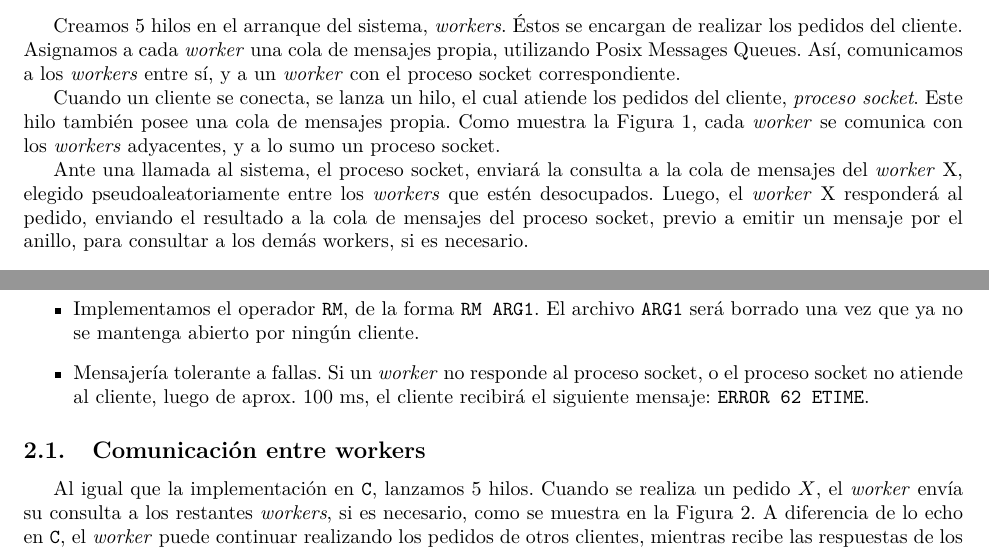
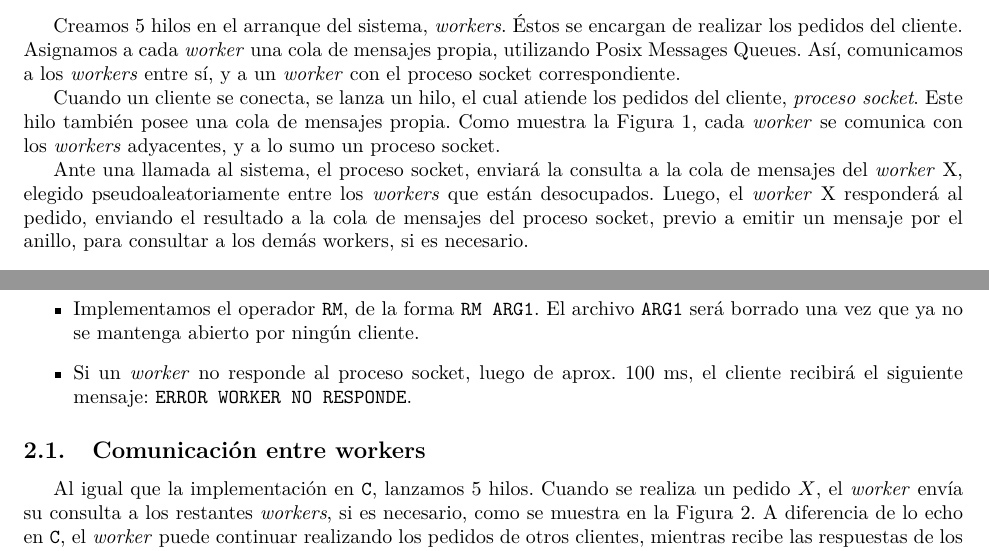
Before and after one commit to JoelCa/SO1, a LaTeX document (informe/informe.tex): two parts of pages 1 and 3 of 4, joined at a grey line, cut so that both start at the same text. Compiled offline with pdfLaTeX.

Commit message:
ahora sí

```diff
--- a/informe/informe.tex
+++ b/informe/informe.tex
@@ -32,7 +32,7 @@ Este hilo también posee una cola de mensajes propia.
 Como muestra la Figura 1, cada \textit{worker} se comunica con los \textit{workers} adyacentes, y a lo sumo un proceso socket.
 
 Ante una llamada al sistema, el proceso socket, enviará la consulta a la cola de mensajes del \textit{worker} X, elegido pseudoaleatoriamente
-entre los \textit{workers} que estén desocupados.
+entre los \textit{workers} que están desocupados.
 Luego, el \textit{worker} X responderá al pedido, enviando el resultado a la cola de mensajes del proceso socket,
 previo a emitir un mensaje por el anillo, para consultar a los demás workers, si es necesario.
 
@@ -165,8 +165,7 @@ En Erlang, realizamos los siguientes puntos adicionales.
   \item Implementamos el operador \texttt{RM}, de la forma
   \texttt{RM ARG1}. El archivo \texttt{ARG1} será borrado una vez que ya no se mantenga abierto por ningún cliente.
 
-  \item Mensajería tolerante a fallas. Si un \textit{worker} no responde al proceso socket, o el proceso socket no atiende
-  al cliente, luego de aprox. 100 ms, el cliente recibirá el siguiente mensaje: \texttt{ERROR 62 ETIME}.
+  \item Si un \textit{worker} no responde al proceso socket, luego de aprox. 100 ms, el cliente recibirá el siguiente mensaje: \texttt{ERROR WORKER NO RESPONDE}.
 
 \end{itemize}
 
```
Also changed, not shown: informe/informe.tex (2 more changed lines), 2 other files.
